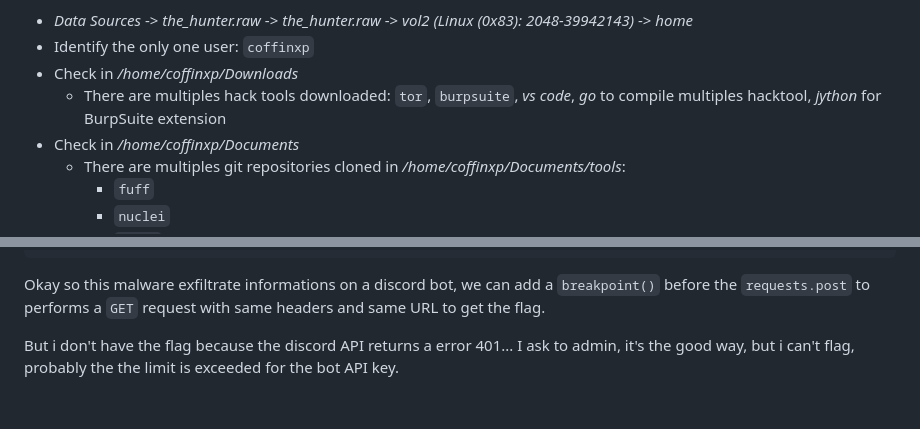
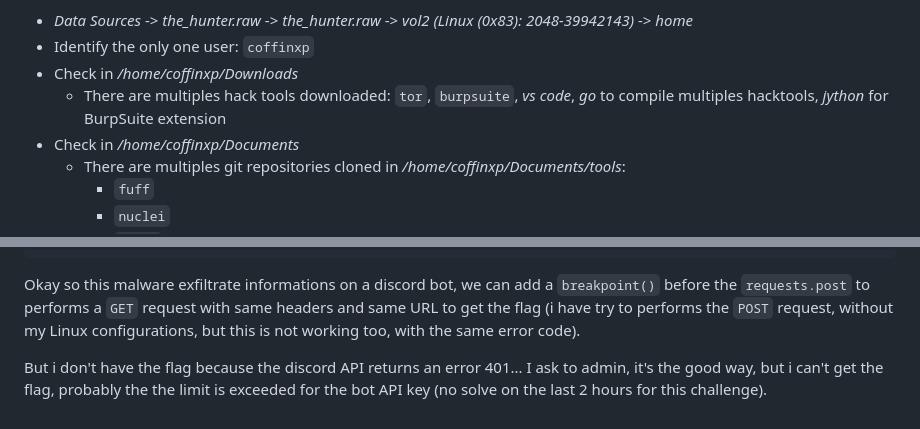
Before and after one commit to mauricelambert/CTF-WriteUps, a Markdown page: GreHack_2024_11_16/TheHunter.md, 2 parts joined by grey strips. Drawn GitHub-style.

````diff
--- a/GreHack_2024_11_16/TheHunter.md
+++ b/GreHack_2024_11_16/TheHunter.md
@@ -16,7 +16,7 @@ Wait the end of the analyze, identify users and downloaded data:
  - *Data Sources* -> *the_hunter.raw* -> *the_hunter.raw* -> *vol2 (Linux (0x83): 2048-39942143)* -> *home*
  - Identify the only one user: `coffinxp`
  - Check in */home/coffinxp/Downloads*
-     - There are multiples hack tools downloaded: `tor`, `burpsuite`, *vs code*, *go* to compile multiples hacktool, *jython* for BurpSuite extension
+     - There are multiples hack tools downloaded: `tor`, `burpsuite`, *vs code*, *go* to compile multiples hacktools, *jython* for BurpSuite extension
  - Check in */home/coffinxp/Documents*
      - There are multiples git repositories cloned in */home/coffinxp/Documents/tools*:
          - `fuff`
@@ -373,6 +373,6 @@ if tkn:
     s(tkn, discord_channel_id, fc)
 ```
 
-Okay so this malware exfiltrate informations on a discord bot, we can add a `breakpoint()` before the `requests.post` to performs a `GET` request with same headers and same URL to get the flag.
+Okay so this malware exfiltrate informations on a discord bot, we can add a `breakpoint()` before the `requests.post` to performs a `GET` request with same headers and same URL to get the flag (i have try to performs the `POST` request, without my Linux configurations, but this is not working too, with the same error code).
 
-But i don't have the flag because the discord API returns a error 401... I ask to admin, it's the good way, but i can't flag, probably the the limit is exceeded for the bot API key.
+But i don't have the flag because the discord API returns an error 401... I ask to admin, it's the good way, but i can't get the flag, probably the the limit is exceeded for the bot API key (no solve on the last 2 hours for this challenge).
````
